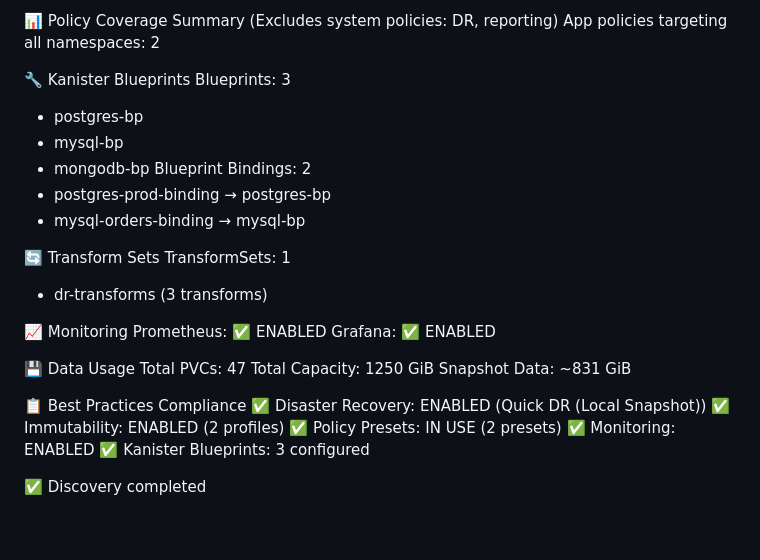
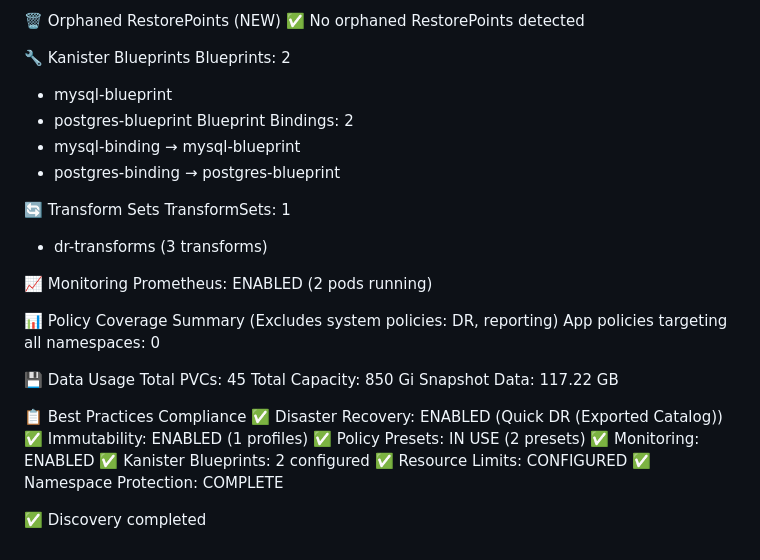
Before and after one commit to BertV44/Kasten-Disco-Lite, a Markdown page: sample.md, the part around one of its changes. Drawn GitHub-style.

```diff
--- a/sample.md
+++ b/sample.md
@@ -107,35 +168,38 @@ Kasten Version: 8.0.15
 
-📊 Policy Coverage Summary
-  (Excludes system policies: DR, reporting)
-  App policies targeting all namespaces: 2
+🗑️ Orphaned RestorePoints (NEW)
+  ✅ No orphaned RestorePoints detected
 
 🔧 Kanister Blueprints
-  Blueprints: 3
-  - postgres-bp
-  - mysql-bp
-  - mongodb-bp
+  Blueprints: 2
+  - mysql-blueprint
+  - postgres-blueprint
   Blueprint Bindings: 2
-  - postgres-prod-binding → postgres-bp
-  - mysql-orders-binding → mysql-bp
+  - mysql-binding → mysql-blueprint
+  - postgres-binding → postgres-blueprint
 
 🔄 Transform Sets
   TransformSets: 1
   - dr-transforms (3 transforms)
 
 📈 Monitoring
-  Prometheus: ✅ ENABLED
-  Grafana:    ✅ ENABLED
+  Prometheus: ENABLED (2 pods running)
+
+📊 Policy Coverage Summary
+  (Excludes system policies: DR, reporting)
+  App policies targeting all namespaces: 0
 
 💾 Data Usage
-  Total PVCs: 47
-  Total Capacity: 1250 GiB
-  Snapshot Data: ~831 GiB
+  Total PVCs:           45
+  Total Capacity:       850 Gi
+  Snapshot Data:        117.22 GB
 
 📋 Best Practices Compliance
-  ✅ Disaster Recovery:    ENABLED (Quick DR (Local Snapshot))
-  ✅ Immutability:         ENABLED (2 profiles)
+  ✅ Disaster Recovery:    ENABLED (Quick DR (Exported Catalog))
+  ✅ Immutability:         ENABLED (1 profiles)
   ✅ Policy Presets:       IN USE (2 presets)
   ✅ Monitoring:           ENABLED
-  ✅ Kanister Blueprints:  3 configured
+  ✅ Kanister Blueprints:  2 configured
+  ✅ Resource Limits:      CONFIGURED
+  ✅ Namespace Protection: COMPLETE
 
 ✅ Discovery completed
```
Also changed, not shown: other parts of sample.md (+145 -84 lines).
